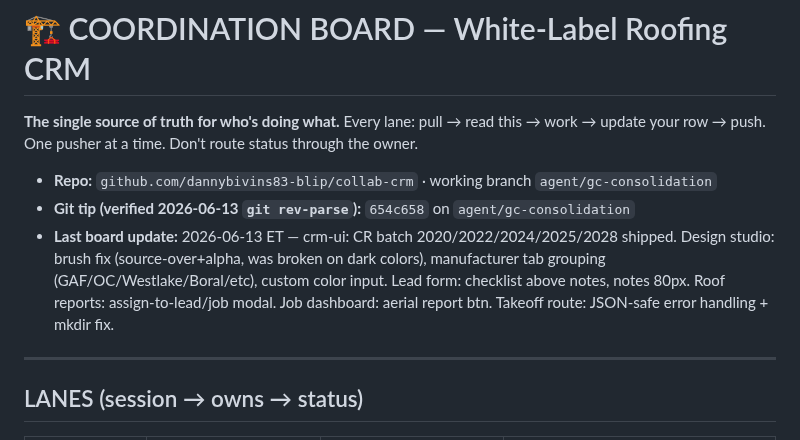
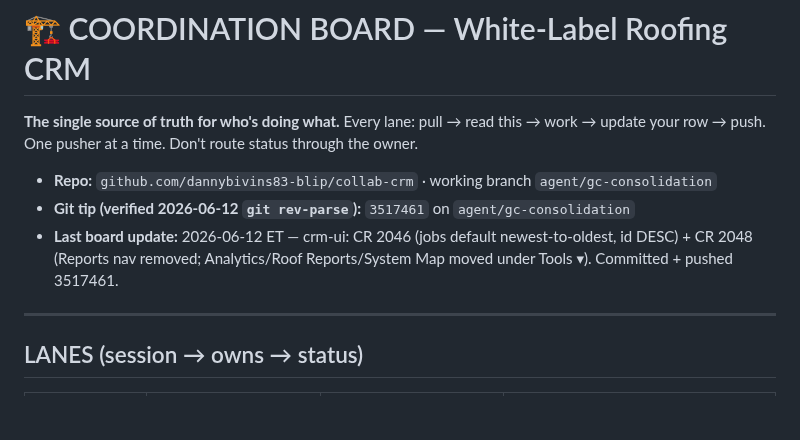
Before and after one commit to dannybivins83-blip/collab-crm, a Markdown page: coordination/BOARD.md, the part around the change. Rendered like a GitHub page; blank space fills up the shorter version.

Commit message:
board: update git tip + log CR 2046/2048

```diff
--- a/coordination/BOARD.md
+++ b/coordination/BOARD.md
@@ -4,8 +4,8 @@
 update your row → push. One pusher at a time. Don't route status through the owner.
 
 - **Repo:** `github.com/dannybivins83-blip/collab-crm` · working branch `agent/gc-consolidation`
-- **Git tip (verified 2026-06-13 `git rev-parse`):** `654c658` on `agent/gc-consolidation`
-- **Last board update:** 2026-06-13 ET — crm-ui: CR batch 2020/2022/2024/2025/2028 shipped. Design studio: brush fix (source-over+alpha, was broken on dark colors), manufacturer tab grouping (GAF/OC/Westlake/Boral/etc), custom color input. Lead form: checklist above notes, notes 80px. Roof reports: assign-to-lead/job modal. Job dashboard: aerial report btn. Takeoff route: JSON-safe error handling + mkdir fix.
+- **Git tip (verified 2026-06-12 `git rev-parse`):** `3517461` on `agent/gc-consolidation`
+- **Last board update:** 2026-06-12 ET — crm-ui: CR 2046 (jobs default newest-to-oldest, id DESC) + CR 2048 (Reports nav removed; Analytics/Roof Reports/System Map moved under Tools ▾). Committed + pushed 3517461.
 
 ---
 
```
